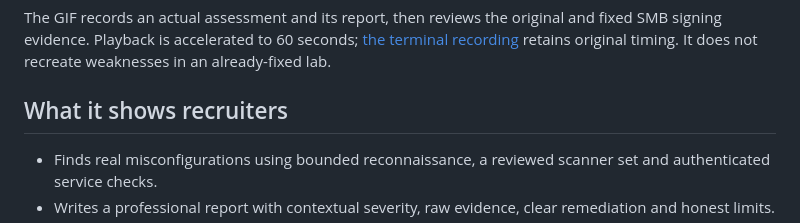
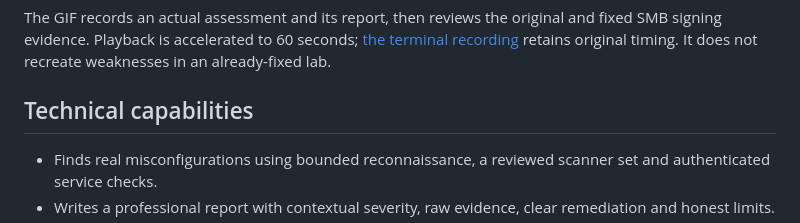
Before and after one commit to iamnajib71/security-assessment-lab, a Markdown page: README.md, the part around the change. Rendered like a GitHub page.

Commit message:
Refine technical project documentation

```diff
--- a/README.md
+++ b/README.md
@@ -12,7 +12,7 @@ A repeatable, owner-authorized security assessment of my IT support homelab: fin
 
 The GIF records an actual assessment and its report, then reviews the original and fixed SMB signing evidence. Playback is accelerated to 60 seconds; [the terminal recording](docs/demo.cast) retains original timing. It does not recreate weaknesses in an already-fixed lab.
 
-## What it shows recruiters
+## Technical capabilities
 
 - Finds real misconfigurations using bounded reconnaissance, a reviewed scanner set and authenticated service checks.
 - Writes a professional report with contextual severity, raw evidence, clear remediation and honest limits.
```
